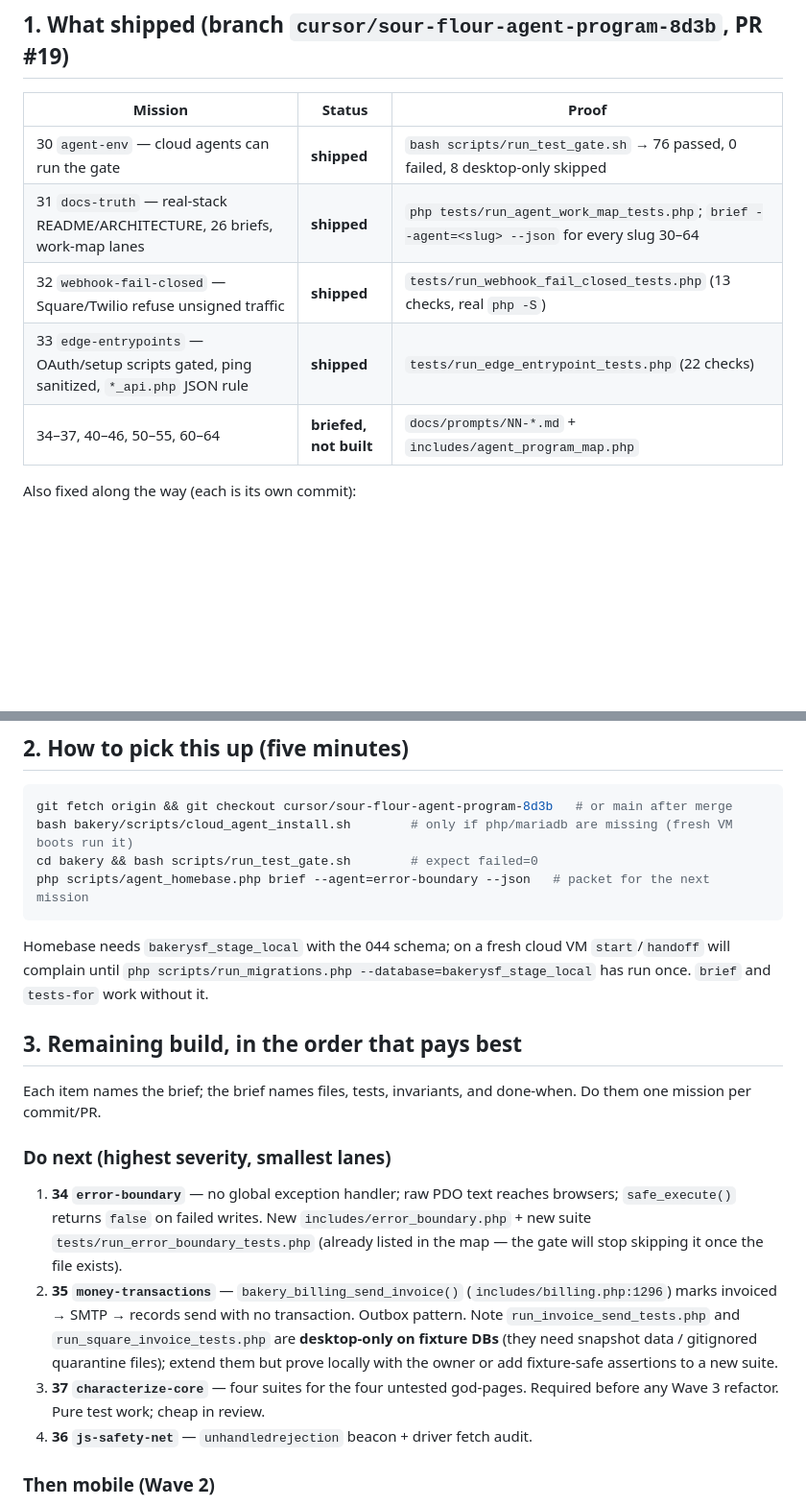
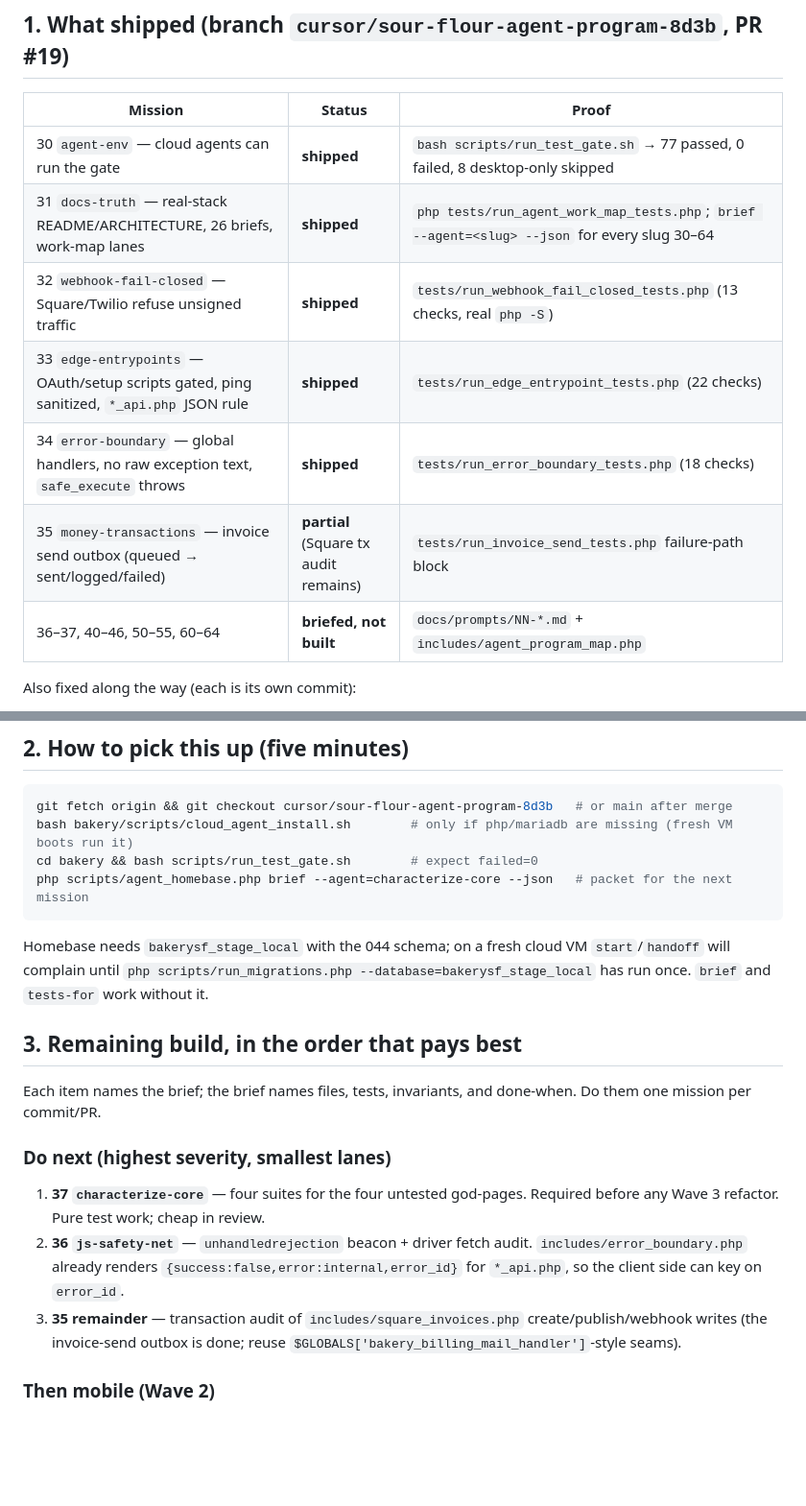
Before and after one commit to dgabriner/bakery, a Markdown page: bakery/docs/AGENT_PROGRAM_HANDOFF.md, 2 parts joined by grey strips. Shown at 96% size. GitHub-like rendering; blank space fills up the shorter version.

Commit message:
Handoff: record missions 34 (shipped) and 35 (partial); next is 37, 36
Co-authored-by: Daniel Gabriner <dgabriner@users.noreply.github.com>

````diff
--- a/bakery/docs/AGENT_PROGRAM_HANDOFF.md
+++ b/bakery/docs/AGENT_PROGRAM_HANDOFF.md
@@ -8,11 +8,13 @@ Trust order still applies: `BAKERY_PRODUCT_CONTEXT.md` → Homebase Decided →
 
 | Mission | Status | Proof |
 |---|---|---|
-| 30 `agent-env` — cloud agents can run the gate | **shipped** | `bash scripts/run_test_gate.sh` → 76 passed, 0 failed, 8 desktop-only skipped |
+| 30 `agent-env` — cloud agents can run the gate | **shipped** | `bash scripts/run_test_gate.sh` → 77 passed, 0 failed, 8 desktop-only skipped |
 | 31 `docs-truth` — real-stack README/ARCHITECTURE, 26 briefs, work-map lanes | **shipped** | `php tests/run_agent_work_map_tests.php`; `brief --agent=<slug> --json` for every slug 30–64 |
 | 32 `webhook-fail-closed` — Square/Twilio refuse unsigned traffic | **shipped** | `tests/run_webhook_fail_closed_tests.php` (13 checks, real `php -S`) |
 | 33 `edge-entrypoints` — OAuth/setup scripts gated, ping sanitized, `*_api.php` JSON rule | **shipped** | `tests/run_edge_entrypoint_tests.php` (22 checks) |
-| 34–37, 40–46, 50–55, 60–64 | **briefed, not built** | `docs/prompts/NN-*.md` + `includes/agent_program_map.php` |
+| 34 `error-boundary` — global handlers, no raw exception text, `safe_execute` throws | **shipped** | `tests/run_error_boundary_tests.php` (18 checks) |
+| 35 `money-transactions` — invoice send outbox (queued → sent/logged/failed) | **partial** (Square tx audit remains) | `tests/run_invoice_send_tests.php` failure-path block |
+| 36–37, 40–46, 50–55, 60–64 | **briefed, not built** | `docs/prompts/NN-*.md` + `includes/agent_program_map.php` |
 
 Also fixed along the way (each is its own commit):
 - `scripts/run_migrations.php` never applied `025_customer_account_preferences.sql` (only the parallel `025_customer_notifications`). Fresh databases lacked `customers.ordering_contact_phone` etc., which `includes/text_comms.php:136` queries unguarded. Now wired with column guards.
@@ -29,7 +31,7 @@ Also fixed along the way (each is its own commit):
 git fetch origin && git checkout cursor/sour-flour-agent-program-8d3b   # or main after merge
 bash bakery/scripts/cloud_agent_install.sh        # only if php/mariadb are missing (fresh VM boots run it)
 cd bakery && bash scripts/run_test_gate.sh        # expect failed=0
-php scripts/agent_homebase.php brief --agent=error-boundary --json   # packet for the next mission
+php scripts/agent_homebase.php brief --agent=characterize-core --json   # packet for the next mission
 ```
 
 Homebase needs `bakerysf_stage_local` with the 044 schema; on a fresh cloud VM `start`/`handoff` will complain until `php scripts/run_migrations.php --database=bakerysf_stage_local` has run once. `brief` and `tests-for` work without it.
@@ -39,10 +41,9 @@ Homebase needs `bakerysf_stage_local` with the 044 schema; on a fresh cloud VM `
 Each item names the brief; the brief names files, tests, invariants, and done-when. Do them one mission per commit/PR.
 
 ### Do next (highest severity, smallest lanes)
-1. **34 `error-boundary`** — no global exception handler; raw PDO text reaches browsers; `safe_execute()` returns `false` on failed writes. New `includes/error_boundary.php` + new suite `tests/run_error_boundary_tests.php` (already listed in the map — the gate will stop skipping it once the file exists).
-2. **35 `money-transactions`** — `bakery_billing_send_invoice()` (`includes/billing.php:1296`) marks invoiced → SMTP → records send with no transaction. Outbox pattern. Note `run_invoice_send_tests.php` and `run_square_invoice_tests.php` are **desktop-only on fixture DBs** (they need snapshot data / gitignored quarantine files); extend them but prove locally with the owner or add fixture-safe assertions to a new suite.
-3. **37 `characterize-core`** — four suites for the four untested god-pages. Required before any Wave 3 refactor. Pure test work; cheap in review.
-4. **36 `js-safety-net`** — `unhandledrejection` beacon + driver fetch audit.
+1. **37 `characterize-core`** — four suites for the four untested god-pages. Required before any Wave 3 refactor. Pure test work; cheap in review.
+2. **36 `js-safety-net`** — `unhandledrejection` beacon + driver fetch audit. `includes/error_boundary.php` already renders `{success:false,error:internal,error_id}` for `*_api.php`, so the client side can key on `error_id`.
+3. **35 remainder** — transaction audit of `includes/square_invoices.php` create/publish/webhook writes (the invoice-send outbox is done; reuse `$GLOBALS['bakery_billing_mail_handler']`-style seams).
 
 ### Then mobile (Wave 2)
 5. **40 `nav-catalog-roles`** — catalog drives the role allowlists (default-deny); manager More ≤ 8; `cashier_add_product.php` gets `nav.php`. Unlocks 45.
````
Also changed, not shown: other parts of bakery/docs/AGENT_PROGRAM_HANDOFF.md (+4 -2 lines).
